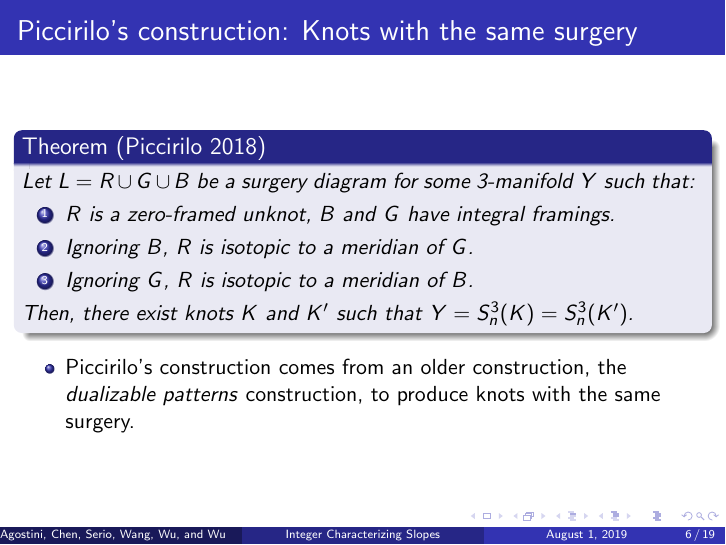
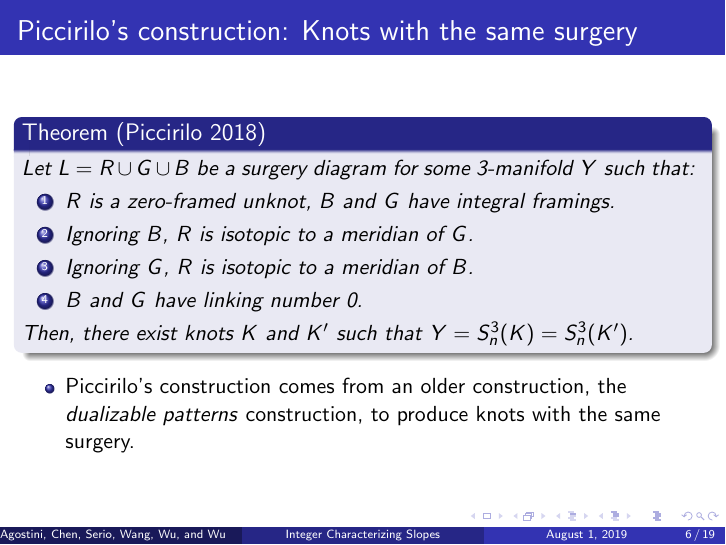
Before and after one commit to cdserio99/Knots-REU, LaTeX slides (presentation.tex): page 6 of 19. Compiled offline with pdfLaTeX.

Commit message:
added condition to piccirillo

```diff
--- a/presentation.tex
+++ b/presentation.tex
@@ -132,6 +132,7 @@ Advisors: Kyle Hayden and Aliakbar Daemi}
 			\item $R$ is a zero-framed unknot, $B$ and $G$ have integral framings.
 			\item Ignoring $B$, $R$ is isotopic to a meridian of $G$.
 			\item Ignoring $G$, $R$ is isotopic to a meridian of $B$.
+			\item $B$ and $G$ have linking number 0.
 		\end{enumerate}
 		Then, there exist knots $K$ and $K'$ such that $Y = S^3_{n}(K) = S^3_{n}(K')$.
 	\end{theorem}
```
Also changed, not shown: presentation.pdf.
